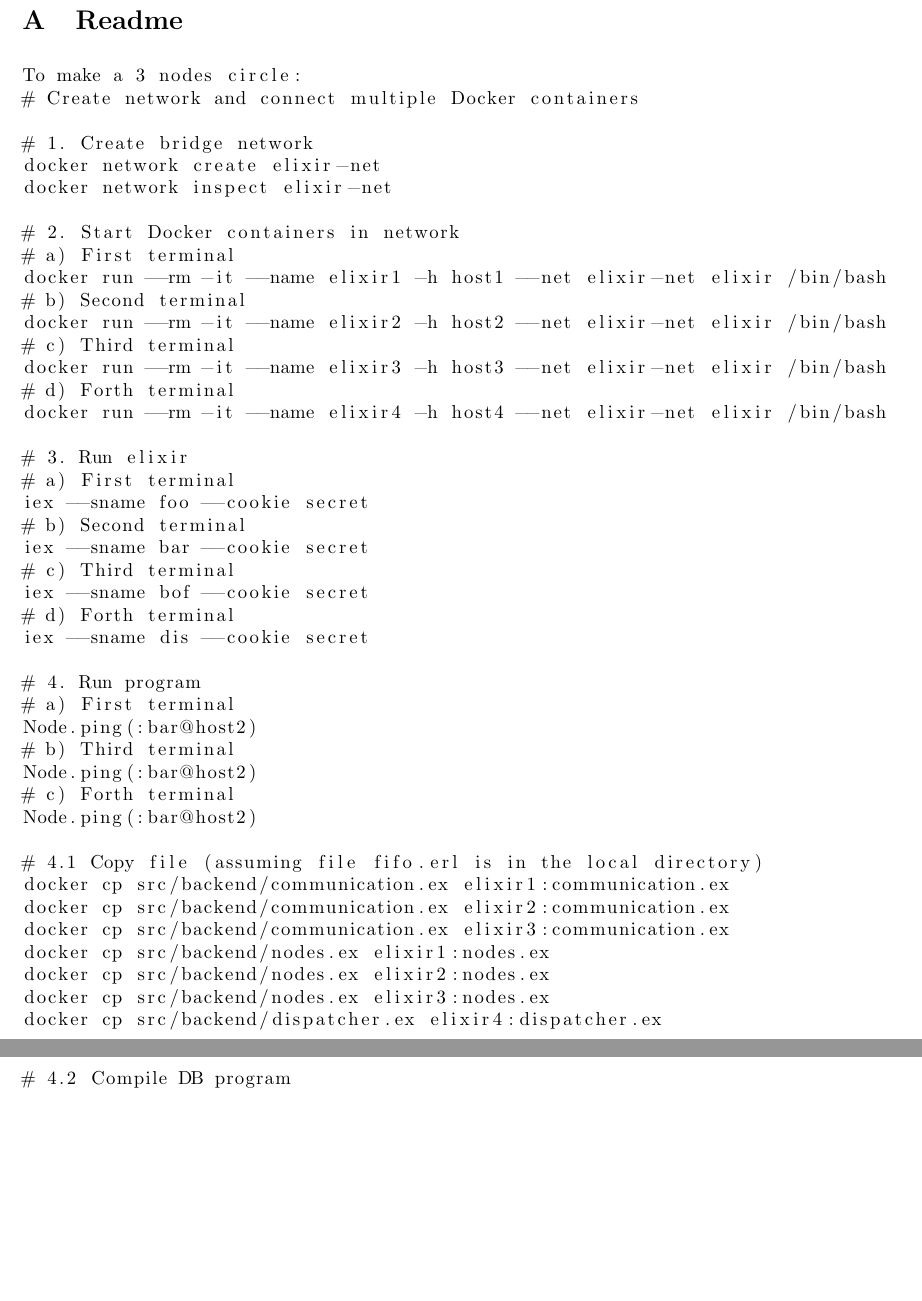
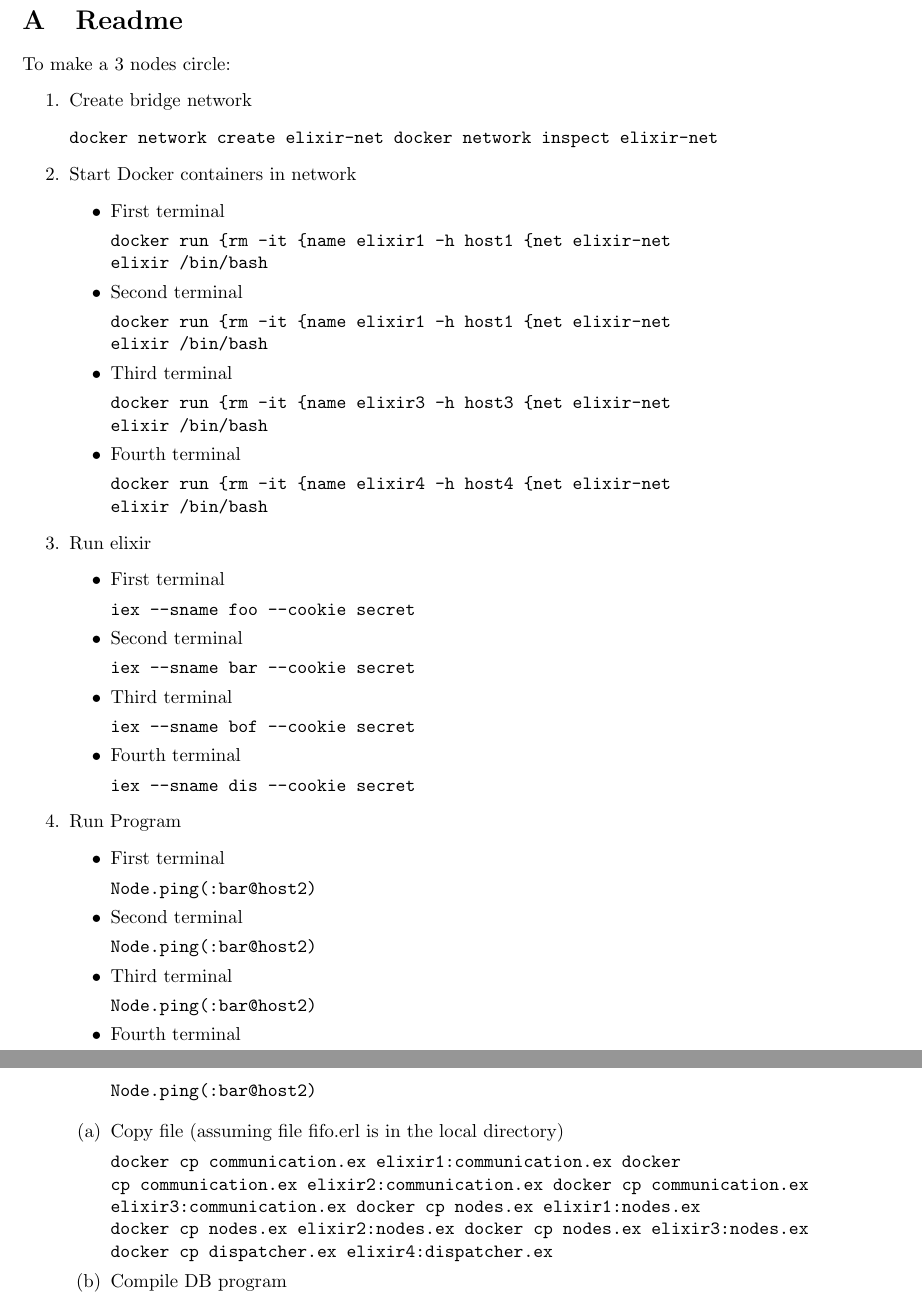
Before and after one commit to MattBonv/RandomFruitDB, a LaTeX document (RandomFruitDB.tex): two parts of pages 8 and 9 of 9, joined at a grey line, cut so that both start at the same text, the shorter picture padded with empty space. Compiled offline with pdfLaTeX.

Commit message:
.tex changes

```diff
--- a/RandomFruitDB.tex
+++ b/RandomFruitDB.tex
@@ -128,4 +128,52 @@
 
 \appendix
 
-\section{Readme}
+ \section{Readme}
+ To make a 3 nodes circle:
+ \begin{enumerate}
+  \item Create bridge network
+  \item[] \texttt{docker network create elixir-net docker network inspect elixir-net }
+  \item Start Docker containers in network
+  \begin{itemize}
+   \item First terminal
+   \item[] \texttt{docker run –rm -it –name elixir1 -h host1 –net elixir-net elixir /bin/bash }
+   \item Second terminal
+   \item[] \texttt{docker run –rm -it –name elixir1 -h host1 –net elixir-net elixir /bin/bash}
+   \item Third terminal
+   \item[] \texttt{docker run –rm -it –name elixir3 -h host3 –net elixir-net elixir /bin/bash}
+   \item Fourth terminal
+   \item[] \texttt{docker run –rm -it –name elixir4 -h host4 –net elixir-net elixir /bin/bash}
+  \end{itemize}
+  \item Run elixir
+  \begin{itemize}
+   \item First terminal
+   \item[] \texttt{iex --sname foo --cookie secret}
+   \item Second terminal
+   \item[] \texttt{iex --sname bar --cookie secret}
+   \item Third terminal
+   \item[] \texttt{iex --sname bof --cookie secret}
+   \item Fourth terminal
+   \item[] \texttt{iex --sname dis --cookie secret}
+  \end{itemize}
+  \item Run Program
+  \begin{itemize}
+   \item First terminal
+   \item[] \texttt{Node.ping(:bar@host2)}
+   \item Second terminal
+   \item[] \texttt{Node.ping(:bar@host2)}
+   \item Third terminal
+   \item[] \texttt{Node.ping(:bar@host2)}
+   \item Fourth terminal
+   \item[] \texttt{Node.ping(:bar@host2)}
+  \end{itemize}
+  \begin{enumerate}
+   \item Copy file (assuming file fifo.erl is in the local directory)
+   \item[] \texttt{docker cp communication.ex elixir1:communication.ex
+   docker cp communication.ex elixir2:communication.ex
+   docker cp communication.ex elixir3:communication.ex
+   docker cp nodes.ex elixir1:nodes.ex
+   docker cp nodes.ex elixir2:nodes.ex
+   docker cp nodes.ex elixir3:nodes.ex
+   docker cp dispatcher.ex elixir4:dispatcher.ex}
+   \item Compile DB program
+   \begin{itemize}
@@ -132,2 +185 @@
 
-\lstinputlisting{src/backend/README.md}
```
Also changed, not shown: RandomFruitDB.tex (22 more changed lines).
